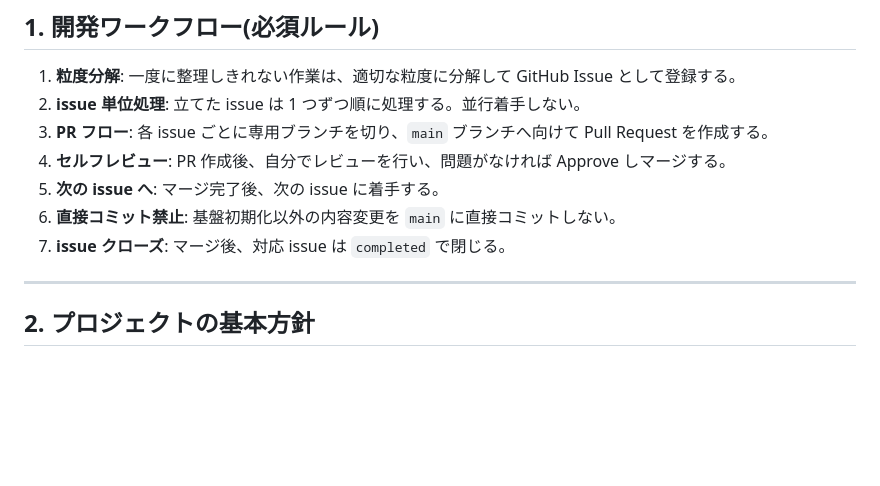
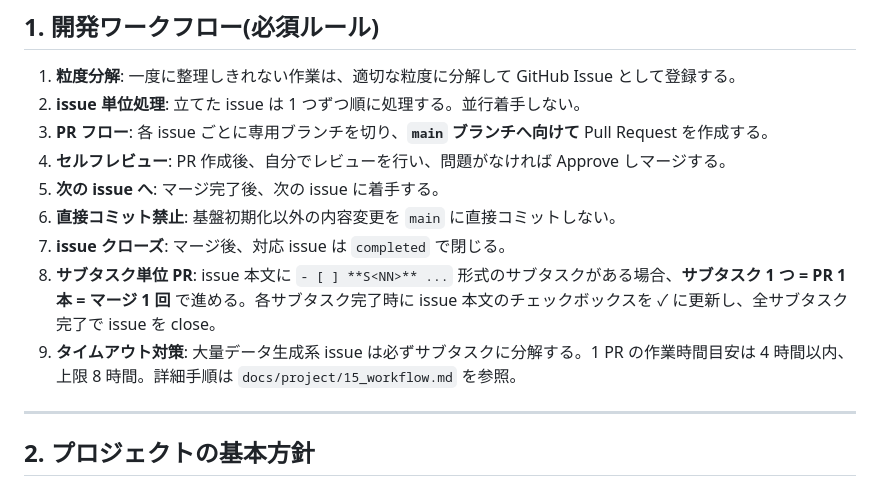
Before and after one commit to hirokaz/japanese_mythology_database, a Markdown page: CLAUDE.md, the part around the change. Drawn GitHub-style; blank space fills up the shorter version.

```diff
--- a/CLAUDE.md
+++ b/CLAUDE.md
@@ -10,11 +10,13 @@
 
 1. **粒度分解**: 一度に整理しきれない作業は、適切な粒度に分解して GitHub Issue として登録する。
 2. **issue 単位処理**: 立てた issue は 1 つずつ順に処理する。並行着手しない。
-3. **PR フロー**: 各 issue ごとに専用ブランチを切り、`main` ブランチへ向けて Pull Request を作成する。
+3. **PR フロー**: 各 issue ごとに専用ブランチを切り、**`main` ブランチへ向けて** Pull Request を作成する。
 4. **セルフレビュー**: PR 作成後、自分でレビューを行い、問題がなければ Approve しマージする。
 5. **次の issue へ**: マージ完了後、次の issue に着手する。
 6. **直接コミット禁止**: 基盤初期化以外の内容変更を `main` に直接コミットしない。
 7. **issue クローズ**: マージ後、対応 issue は `completed` で閉じる。
+8. **サブタスク単位 PR**: issue 本文に `- [ ] **S<NN>** ...` 形式のサブタスクがある場合、**サブタスク 1 つ = PR 1 本 = マージ 1 回** で進める。各サブタスク完了時に issue 本文のチェックボックスを ✓ に更新し、全サブタスク完了で issue を close。
+9. **タイムアウト対策**: 大量データ生成系 issue は必ずサブタスクに分解する。1 PR の作業時間目安は 4 時間以内、上限 8 時間。詳細手順は `docs/project/15_workflow.md` を参照。
 
 ---
 
```
Also changed, not shown: docs/project/15_workflow.md (added, +352 -0 lines), docs/project/README.md (+1 -0 lines).
